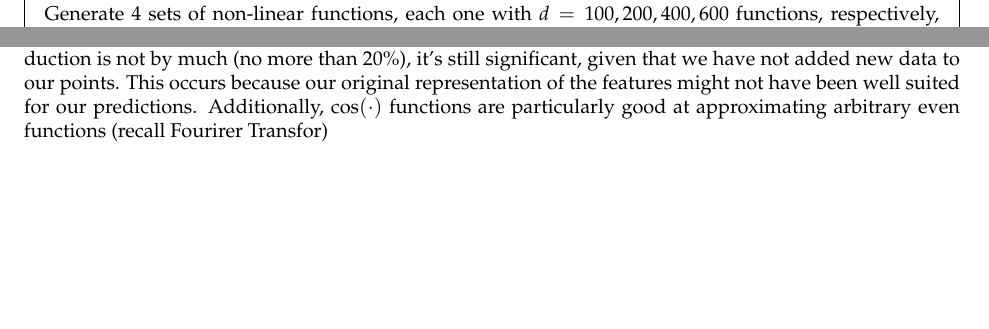
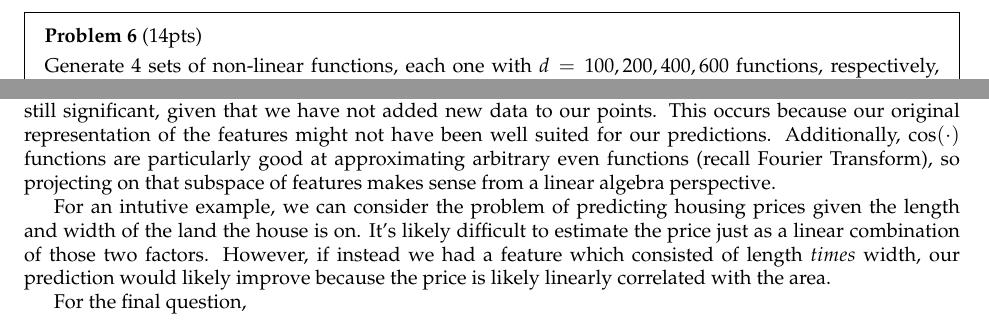
Before and after one commit to kandluis/cs281, a LaTeX document (solutions-1.tex): two parts of page 12 of 12, joined at a grey line, cut at the place of the change, the shorter picture padded with empty space. Compiled offline with pdfLaTeX.

Commit message:
Finished answering the homework problems

```diff
--- a/solutions-1.tex
+++ b/solutions-1.tex
@@ -487,5 +486,10 @@ QR Method & 5.04294    & 4.7229910  & 4.51325088 & 4.43143909 \\ \hline
 L-BFGS    & 5.04295911 & 4.72298385 & 4.51510011 & 4.43131079 \\ \hline
 \end{tabular}
 \end{table}
-\item Looking at Figure \ref{fig:rmse}, we see that the non-linear transformations do help reduce the RMSE. While the reduction is not by much (no more than 20\%), it's still significant, given that we have not added new data to our points. This occurs because our original representation of the features might not have been well suited for our predictions. Additionally, $\cos(\cdot)$ functions are particularly good at approximating arbitrary even functions (recall Fourirer Transfor)
+Looking at Figure \ref{fig:rmse}, we see that the non-linear transformations do help reduce the RMSE. While the reduction is not by much (no more than 20\%), it's still significant, given that we have not added new data to our points. This occurs because our original representation of the features might not have been well suited for our predictions. Additionally, $\cos(\cdot)$ functions are particularly good at approximating arbitrary even functions (recall Fourier Transform), so projecting on that subspace of features makes sense from a linear algebra perspective.
+
+For an intutive example, we can consider the problem of predicting housing prices given the length and width of the land the house is on. It's likely difficult to estimate the price just as a linear combination of those two factors. However, if instead we had a feature which consisted of length $
+times$ width, our prediction would likely improve because the price is likely linearly correlated with the area.
+
+For the final question,
 \end{document}
```
Also changed, not shown: solutions-1.tex (5 more changed lines).
